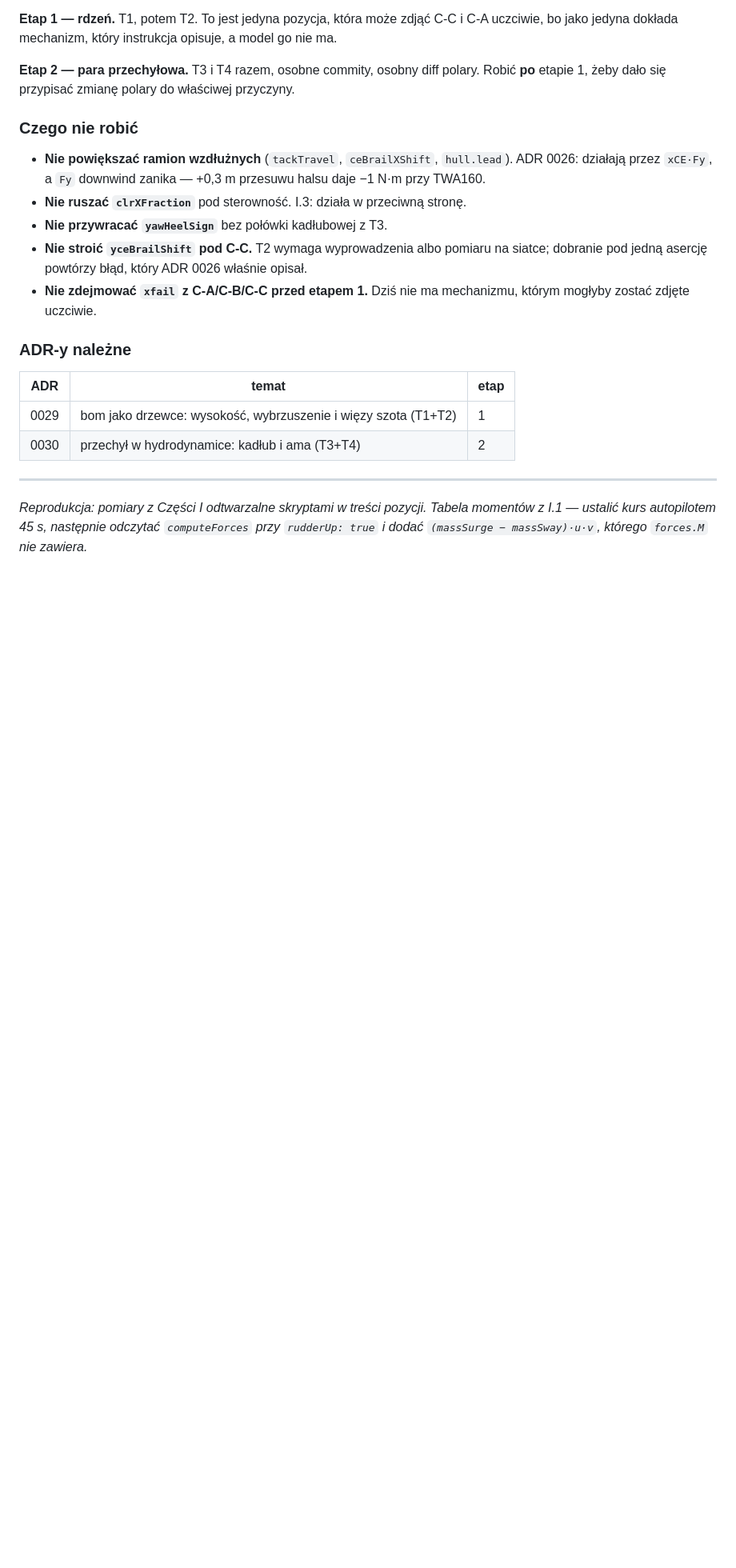
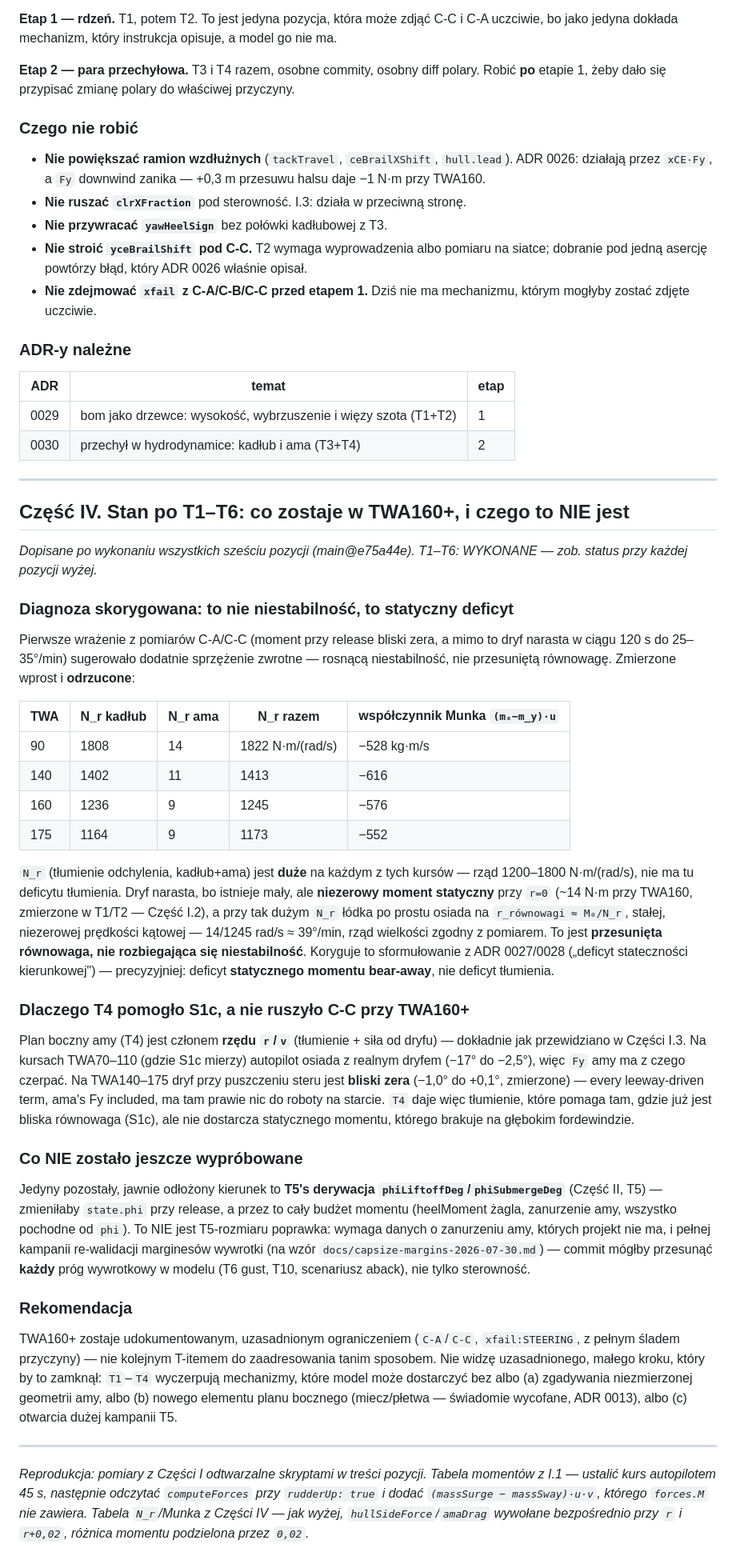
Before and after one commit to Luster79/SimPjoa, a Markdown page: docs/work-order-2026-08-05-sterownosc.md, the part around the change. Shown at 80% size. GitHub-like rendering; blank space fills up the shorter version.

Commit message:
Correct the TWA160+ diagnosis: static deficit, not runaway instability
Continuing past T1-T6: measured the total yaw damping (hull+ama, N_r) against
the Munk destabilising coefficient at the dead-run release points, to check
whether the 25-35 deg/min drift C-A/C-C measure is a genuine positive-feedback
instability or something simpler.

It is simpler. N_r (hull+ama) is 1200-1800 N*m/(rad/s) at TWA140-175 -- large,
not deficient. The drift is a boat settling on a small but nonzero r_equilibrium
= M0/N_r, where M0 is the ~14 N*m static moment measured at release (T1/T2's
own finding). This is a shifted equilibrium, not a runaway: ADR 0027/0028's
"directional stability deficit" framing is corrected to "static bear-away
moment deficit".

This also explains why T4 helped S1c (3/6 -> 6/6, TWA70-110, where the
autopilot settles with real leeway for the ama's own Fy to act on) but did not
move C-C at TWA140-175 (leeway at release is near zero there -- -1.0 to +0.1
deg, measured -- so every leeway-driven term, T4's ama plane included, has
almost nothing to work with at the operating point that matters).

The one remaining unexplored direction -- T5's deferred phiLiftoffDeg/
phiSubmergeDeg derivation -- would touch state.phi at release and therefore
the WHOLE moment budget, and needs ama draft data this project does not have
plus a full capsize-margin revalidation campaign (every threshold in the
model, not just steering). Recommendation recorded rather than acted on
without confirmation: TWA160+ stays a documented, reasoned xfail; T1-T4
exhaust what the model can deliver cheaply.

Co-Authored-By: Claude Opus 5 <noreply@anthropic.com>

```diff
--- a/docs/work-order-2026-08-05-sterownosc.md
+++ b/docs/work-order-2026-08-05-sterownosc.md
@@ -315,7 +315,72 @@ właściwej przyczyny.
 
 ---
 
+## Część IV. Stan po T1–T6: co zostaje w TWA160+, i czego to NIE jest
+
+*Dopisane po wykonaniu wszystkich sześciu pozycji (main@e75a44e). T1–T6:
+WYKONANE — zob. status przy każdej pozycji wyżej.*
+
+### Diagnoza skorygowana: to nie niestabilność, to statyczny deficyt
+
+Pierwsze wrażenie z pomiarów C-A/C-C (moment przy release bliski zera, a mimo
+to dryf narasta w ciągu 120 s do 25–35°/min) sugerowało dodatnie sprzężenie
+zwrotne — rosnącą niestabilność, nie przesuniętą równowagę. Zmierzone wprost i
+**odrzucone**:
+
+| TWA | N_r kadłub | N_r ama | N_r razem | współczynnik Munka `(mₓ−m_y)·u` |
+|---|---|---|---|---|
+| 90 | 1808 | 14 | 1822 N·m/(rad/s) | −528 kg·m/s |
+| 140 | 1402 | 11 | 1413 | −616 |
+| 160 | 1236 | 9 | 1245 | −576 |
+| 175 | 1164 | 9 | 1173 | −552 |
+
+`N_r` (tłumienie odchylenia, kadłub+ama) jest **duże** na każdym z tych
+kursów — rząd 1200–1800 N·m/(rad/s), nie ma tu deficytu tłumienia. Dryf
+narasta, bo istnieje mały, ale **niezerowy moment statyczny** przy `r=0`
+(~14 N·m przy TWA160, zmierzone w T1/T2 — Część I.2), a przy tak dużym `N_r`
+łódka po prostu osiada na `r_równowagi ≈ M₀/N_r`, stałej, niezerowej prędkości
+kątowej — 14/1245 rad/s ≈ 39°/min, rząd wielkości zgodny z pomiarem. To jest
+**przesunięta równowaga, nie rozbiegająca się niestabilność**. Koryguje to
+sformułowanie z ADR 0027/0028 („deficyt stateczności kierunkowej") — precyzyjniej:
+deficyt **statycznego momentu bear-away**, nie deficyt tłumienia.
+
+### Dlaczego T4 pomogło S1c, a nie ruszyło C-C przy TWA160+
+
+Plan boczny amy (T4) jest członem **rzędu `r`/`v`** (tłumienie + siła od
+dryfu) — dokładnie jak przewidziano w Części I.3. Na kursach TWA70–110 (gdzie
+S1c mierzy) autopilot osiada z realnym dryfem (−17° do −2,5°), więc `Fy` amy
+ma z czego czerpać. Na TWA140–175 dryf przy puszczeniu steru jest **bliski
+zera** (−1,0° do +0,1°, zmierzone) — every leeway-driven term, ama's Fy
+included, ma tam prawie nic do roboty na starcie. `T4` daje więc tłumienie,
+które pomaga tam, gdzie już jest bliska równowaga (S1c), ale nie dostarcza
+statycznego momentu, którego brakuje na głębokim fordewindzie.
+
+### Co NIE zostało jeszcze wypróbowane
+
+Jedyny pozostały, jawnie odłożony kierunek to **T5's derywacja
+`phiLiftoffDeg`/`phiSubmergeDeg`** (Część II, T5) — zmieniłaby `state.phi` przy
+release, a przez to cały budżet momentu (heelMoment żagla, zanurzenie amy,
+wszystko pochodne od `phi`). To NIE jest T5-rozmiaru poprawka: wymaga danych o
+zanurzeniu amy, których projekt nie ma, i pełnej kampanii re-walidacji
+marginesów wywrotki (na wzór `docs/capsize-margins-2026-07-30.md`) — commit
+mógłby przesunąć **każdy** próg wywrotkowy w modelu (T6 gust, T10, scenariusz
+aback), nie tylko sterowność.
+
+### Rekomendacja
+
+TWA160+ zostaje udokumentowanym, uzasadnionym ograniczeniem (`C-A`/`C-C`,
+`xfail:STEERING`, z pełnym śladem przyczyny) — nie kolejnym T-itemem do
+zaadresowania tanim sposobem. Nie widzę uzasadnionego, małego kroku, który by
+to zamknął: `T1`–`T4` wyczerpują mechanizmy, które model może dostarczyć bez
+albo (a) zgadywania niezmierzonej geometrii amy, albo (b) nowego elementu
+planu bocznego (miecz/płetwa — świadomie wycofane, ADR 0013), albo (c)
+otwarcia dużej kampanii T5.
+
+---
+
 *Reprodukcja: pomiary z Części I odtwarzalne skryptami w treści pozycji.
 Tabela momentów z I.1 — ustalić kurs autopilotem 45 s, następnie odczytać
 `computeForces` przy `rudderUp: true` i dodać `(massSurge − massSway)·u·v`,
-którego `forces.M` nie zawiera.*
+którego `forces.M` nie zawiera. Tabela `N_r`/Munka z Części IV — jak wyżej,
+`hullSideForce`/`amaDrag` wywołane bezpośrednio przy `r` i `r+0,02`, różnica
+momentu podzielona przez `0,02`.*
```
